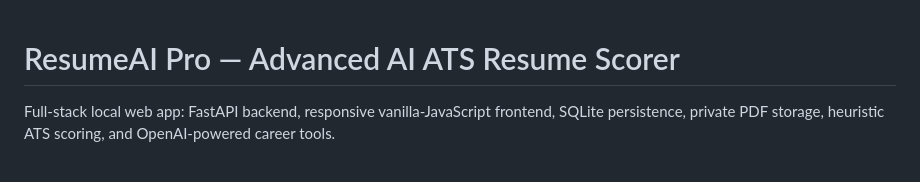
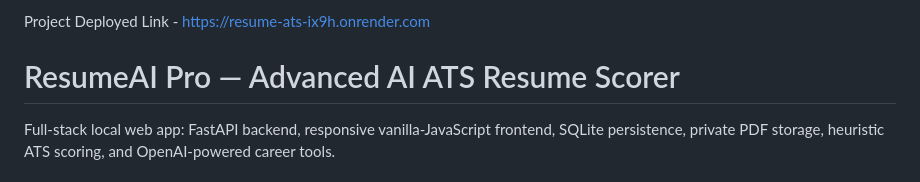
Before and after one commit to saksham9541/Resume-ATS-, a Markdown page: README.md, the part around the change. Rendered like a GitHub page.

```diff
--- a/README.md
+++ b/README.md
@@ -1,3 +1,4 @@
+Project Deployed Link - https://resume-ats-ix9h.onrender.com
 # ResumeAI Pro — Advanced AI ATS Resume Scorer
 
 Full-stack local web app: FastAPI backend, responsive vanilla-JavaScript frontend, SQLite persistence, private PDF storage, heuristic ATS scoring, and OpenAI-powered career tools.
```
